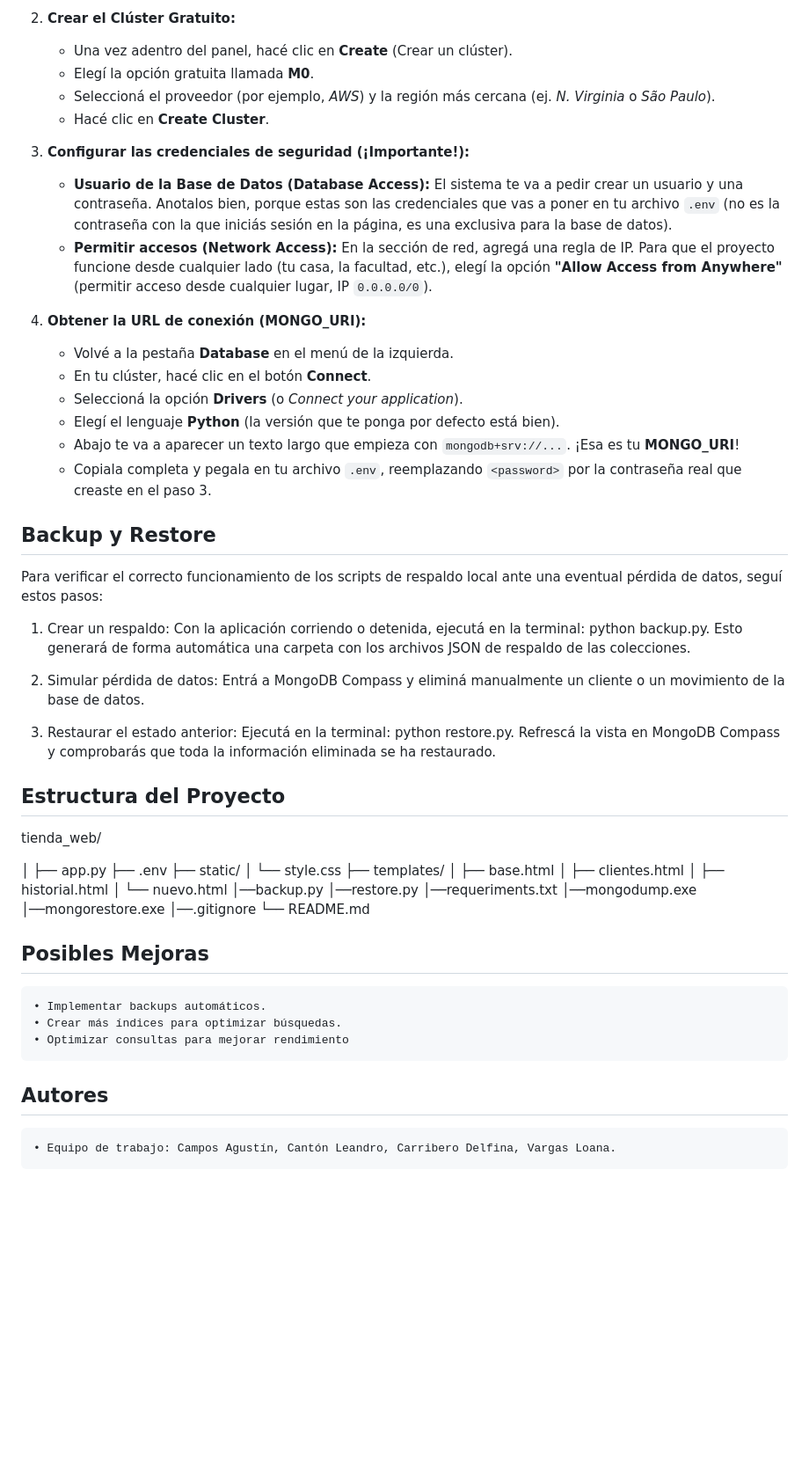
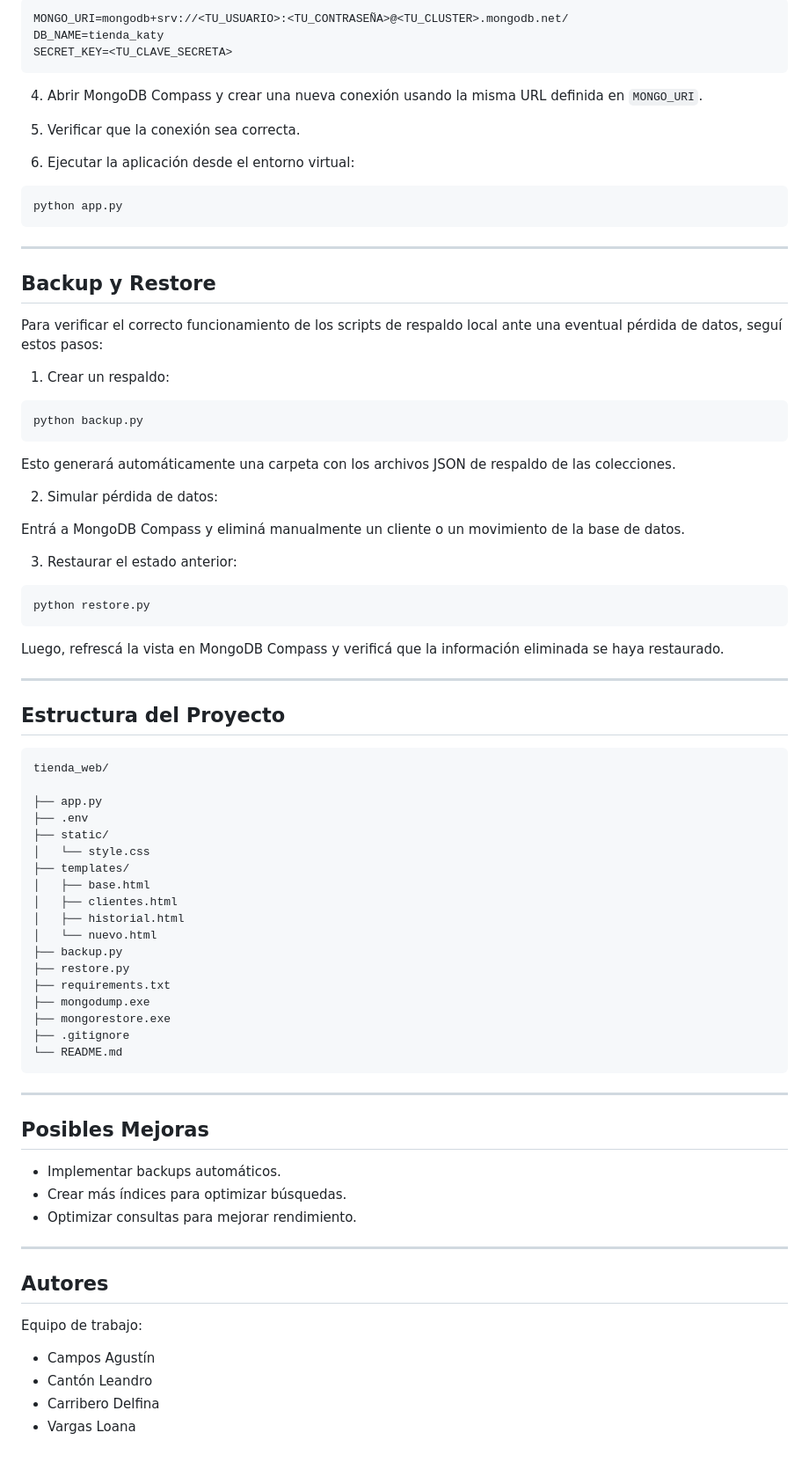
Before and after one commit to UTN-BDA-2026/Grupo-DLCC, a Markdown page: README.md, the part around one of its changes. Shown at 88% size. GitHub-like rendering; blank space fills up the shorter version.

````diff
--- a/README.md
+++ b/README.md
@@ -32,35 +94,53 @@ Si no tenés una base de datos creada en la nube, seguí estos pasos para armar
 
-2. **Crear el Clúster Gratuito:**
-   * Una vez adentro del panel, hacé clic en **Create** (Crear un clúster).
-   * Elegí la opción gratuita llamada **M0**.
-   * Seleccioná el proveedor (por ejemplo, *AWS*) y la región más cercana (ej. *N. Virginia* o *São Paulo*).
-   * Hacé clic en **Create Cluster**.
+```env
+MONGO_URI=mongodb+srv://<TU_USUARIO>:<TU_CONTRASEÑA>@<TU_CLUSTER>.mongodb.net/
+DB_NAME=tienda_katy
+SECRET_KEY=<TU_CLAVE_SECRETA>
+```
 
-3. **Configurar las credenciales de seguridad (¡Importante!):**
-   * **Usuario de la Base de Datos (Database Access):** El sistema te va a pedir crear un usuario y una contraseña. Anotalos bien, porque estas son las credenciales que vas a poner en tu archivo `.env` (no es la contraseña con la que iniciás sesión en la página, es una exclusiva para la base de datos).
-   * **Permitir accesos (Network Access):** En la sección de red, agregá una regla de IP. Para que el proyecto funcione desde cualquier lado (tu casa, la facultad, etc.), elegí la opción **"Allow Access from Anywhere"** (permitir acceso desde cualquier lugar, IP `0.0.0.0/0`).
+4. Abrir MongoDB Compass y crear una nueva conexión usando la misma URL definida en `MONGO_URI`.
 
-4. **Obtener la URL de conexión (MONGO_URI):**
-   * Volvé a la pestaña **Database** en el menú de la izquierda.
-   * En tu clúster, hacé clic en el botón **Connect**.
-   * Seleccioná la opción **Drivers** (o *Connect your application*).
-   * Elegí el lenguaje **Python** (la versión que te ponga por defecto está bien).
-   * Abajo te va a aparecer un texto largo que empieza con `mongodb+srv://...`. ¡Esa es tu **MONGO_URI**!
-   * Copiala completa y pegala en tu archivo `.env`, reemplazando `<password>` por la contraseña real que creaste en el paso 3.
+5. Verificar que la conexión sea correcta.
 
- ## Backup y Restore
- Para verificar el correcto funcionamiento de los scripts de respaldo local ante una eventual pérdida de datos, seguí estos pasos:
+6. Ejecutar la aplicación desde el entorno virtual:
 
- 1. Crear un respaldo: Con la aplicación corriendo o detenida, ejecutá en la terminal: python backup.py. Esto generará de forma automática una carpeta con los archivos JSON de respaldo de las colecciones.
+```bash
+python app.py
+```
 
- 2. Simular pérdida de datos: Entrá a MongoDB Compass y eliminá manualmente un cliente o un movimiento de la base de datos.
+---
 
- 3. Restaurar el estado anterior: Ejecutá en la terminal: python restore.py. Refrescá la vista en MongoDB Compass y comprobarás que toda la información eliminada se ha restaurado.
+## Backup y Restore
+
+Para verificar el correcto funcionamiento de los scripts de respaldo local ante una eventual pérdida de datos, seguí estos pasos:
+
+1. Crear un respaldo:
+
+```bash
+python backup.py
+```
+
+Esto generará automáticamente una carpeta con los archivos JSON de respaldo de las colecciones.
+
+2. Simular pérdida de datos:
+
+Entrá a MongoDB Compass y eliminá manualmente un cliente o un movimiento de la base de datos.
+
+3. Restaurar el estado anterior:
+
+```bash
+python restore.py
+```
+
+Luego, refrescá la vista en MongoDB Compass y verificá que la información eliminada se haya restaurado.
+
+---
 
 ## Estructura del Proyecto
+
+```text
 tienda_web/
 
-│
 ├── app.py
 ├── .env
 ├── static/
@@ -70,18 +150,30 @@ tienda_web/
 │   ├── clientes.html
 │   ├── historial.html
 │   └── nuevo.html
-│──backup.py
-│──restore.py
-│──requeriments.txt
-│──mongodump.exe
-│──mongorestore.exe
-│──.gitignore
+├── backup.py
+├── restore.py
+├── requirements.txt
+├── mongodump.exe
+├── mongorestore.exe
+├── .gitignore
 └── README.md
+```
+
+---
 
 ## Posibles Mejoras
-	• Implementar backups automáticos.
-	• Crear más índices para optimizar búsquedas.
-	• Optimizar consultas para mejorar rendimiento
+
+- Implementar backups automáticos.
+- Crear más índices para optimizar búsquedas.
+- Optimizar consultas para mejorar rendimiento.
+
+---
 
 ## Autores
-	• Equipo de trabajo: Campos Agustín, Cantón Leandro, Carribero Delfina, Vargas Loana.
+
+Equipo de trabajo:
+
+- Campos Agustín
+- Cantón Leandro
+- Carribero Delfina
+- Vargas Loana
````
Also changed, not shown: other parts of README.md (+86 -24 lines).
